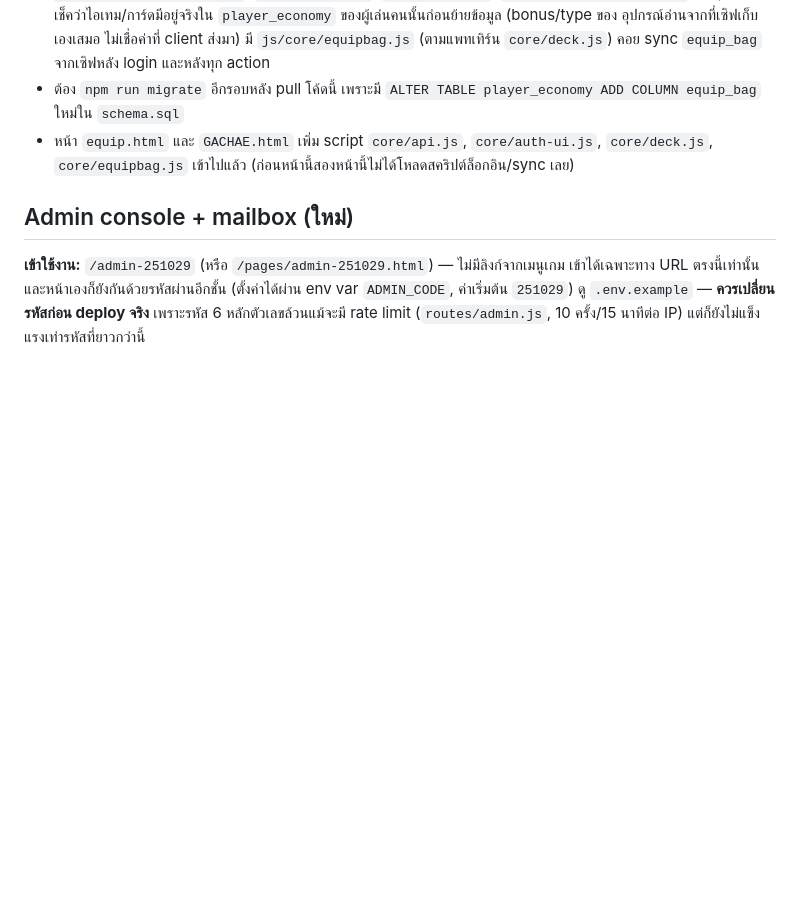
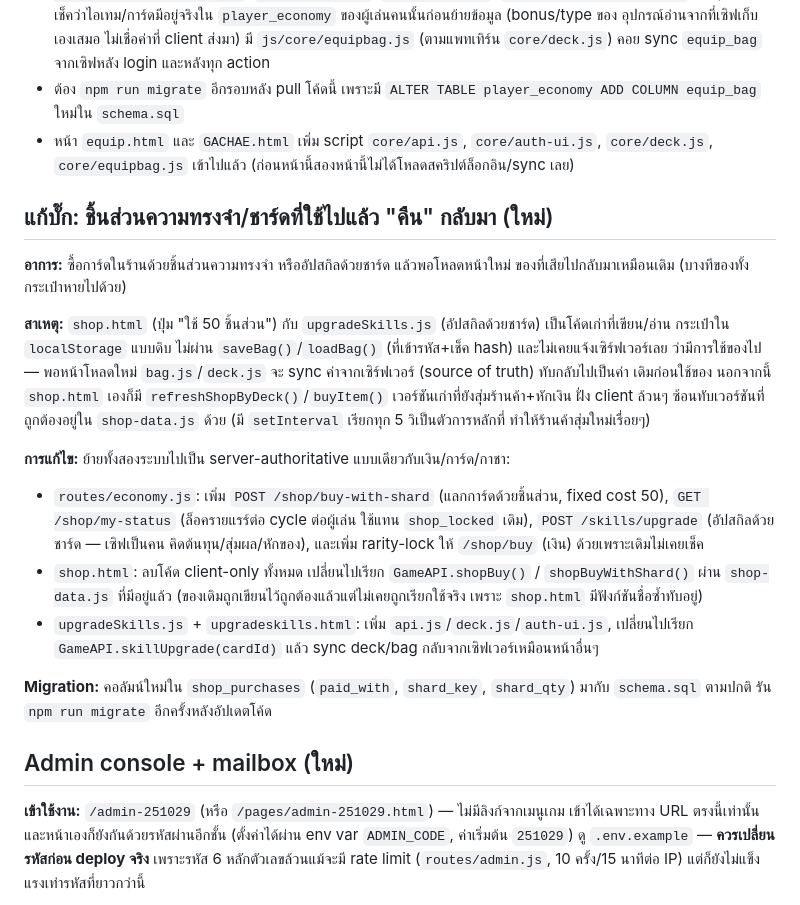
Before and after one commit to thanawutmalirum29-creator/unit-battle, a Markdown page: server/README.md, the part around the change. Drawn GitHub-style; blank space fills up the shorter version.

```diff
--- a/server/README.md
+++ b/server/README.md
@@ -63,6 +63,30 @@
 - หน้า `equip.html` และ `GACHAE.html` เพิ่ม script `core/api.js`, `core/auth-ui.js`, `core/deck.js`,
   `core/equipbag.js` เข้าไปแล้ว (ก่อนหน้านี้สองหน้านี้ไม่ได้โหลดสคริปต์ล็อกอิน/sync เลย)
 
+## แก้บั๊ก: ชิ้นส่วนความทรงจำ/ชาร์ดที่ใช้ไปแล้ว "คืน" กลับมา (ใหม่)
+
+**อาการ:** ซื้อการ์ดในร้านด้วยชิ้นส่วนความทรงจำ หรืออัปสกิลด้วยชาร์ด แล้วพอโหลดหน้าใหม่ ของที่เสียไปกลับมาเหมือนเดิม
+(บางทีของทั้งกระเป๋าหายไปด้วย)
+
+**สาเหตุ:** `shop.html` (ปุ่ม "ใช้ 50 ชิ้นส่วน") กับ `upgradeSkills.js` (อัปสกิลด้วยชาร์ด) เป็นโค้ดเก่าที่เขียน/อ่าน
+กระเป๋าใน `localStorage` แบบดิบ ไม่ผ่าน `saveBag()`/`loadBag()` (ที่เข้ารหัส+เช็ค hash) และไม่เคยแจ้งเซิร์ฟเวอร์เลย
+ว่ามีการใช้ของไป — พอหน้าโหลดใหม่ `bag.js`/`deck.js` จะ sync ค่าจากเซิร์ฟเวอร์ (source of truth) ทับกลับไปเป็นค่า
+เดิมก่อนใช้ของ นอกจากนี้ `shop.html` เองก็มี `refreshShopByDeck()`/`buyItem()` เวอร์ชันเก่าที่ยังสุ่มร้านค้า+หักเงิน
+ฝั่ง client ล้วนๆ ซ้อนทับเวอร์ชันที่ถูกต้องอยู่ใน `shop-data.js` ด้วย (มี `setInterval` เรียกทุก 5 วิเป็นตัวการหลักที่
+ทำให้ร้านค้าสุ่มใหม่เรื่อยๆ)
+
+**การแก้ไข:** ย้ายทั้งสองระบบไปเป็น server-authoritative แบบเดียวกับเงิน/การ์ด/กาชา:
+- `routes/economy.js`: เพิ่ม `POST /shop/buy-with-shard` (แลกการ์ดด้วยชิ้นส่วน, fixed cost 50), `GET /shop/my-status`
+  (ล็อครายแรร์ต่อ cycle ต่อผู้เล่น ใช้แทน `shop_locked` เดิม), `POST /skills/upgrade` (อัปสกิลด้วยชาร์ด — เซิฟเป็นคน
+  คิดต้นทุน/สุ่มผล/หักของ), และเพิ่ม rarity-lock ให้ `/shop/buy` (เงิน) ด้วยเพราะเดิมไม่เคยเช็ค
+- `shop.html`: ลบโค้ด client-only ทั้งหมด เปลี่ยนไปเรียก `GameAPI.shopBuy()` / `shopBuyWithShard()` ผ่าน `shop-data.js`
+  ที่มีอยู่แล้ว (ของเดิมถูกเขียนไว้ถูกต้องแล้วแต่ไม่เคยถูกเรียกใช้จริง เพราะ `shop.html` มีฟังก์ชันชื่อซ้ำทับอยู่)
+- `upgradeSkills.js` + `upgradeskills.html`: เพิ่ม `api.js`/`deck.js`/`auth-ui.js`, เปลี่ยนไปเรียก
+  `GameAPI.skillUpgrade(cardId)` แล้ว sync deck/bag กลับจากเซิฟเวอร์เหมือนหน้าอื่นๆ
+
+**Migration:** คอลัมน์ใหม่ใน `shop_purchases` (`paid_with`, `shard_key`, `shard_qty`) มากับ `schema.sql` ตามปกติ
+รัน `npm run migrate` อีกครั้งหลังอัปเดตโค้ด
+
 ## Admin console + mailbox (ใหม่)
 
 **เข้าใช้งาน:** `/admin-251029` (หรือ `/pages/admin-251029.html`) — ไม่มีลิงก์จากเมนูเกม เข้าได้เฉพาะทาง URL
```
